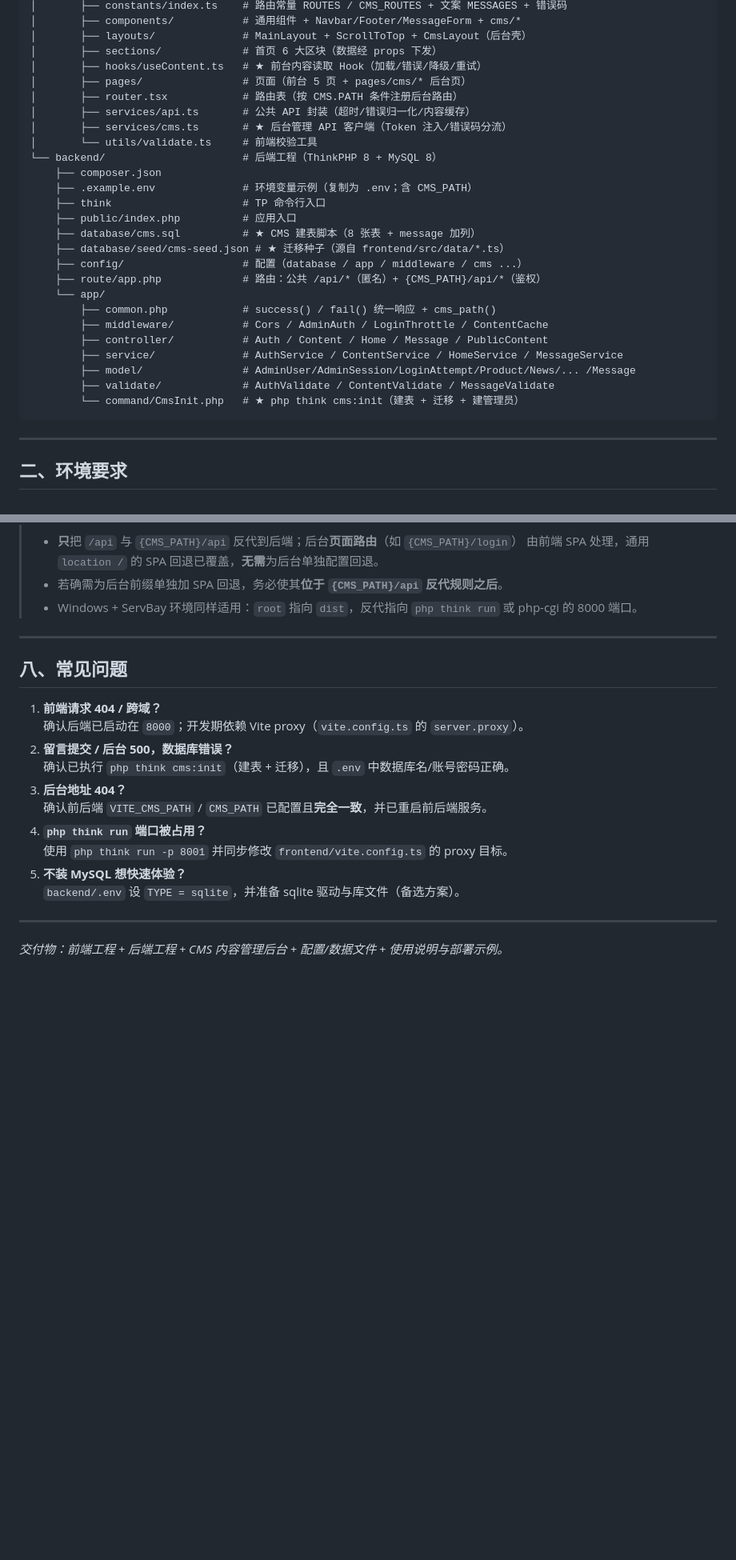
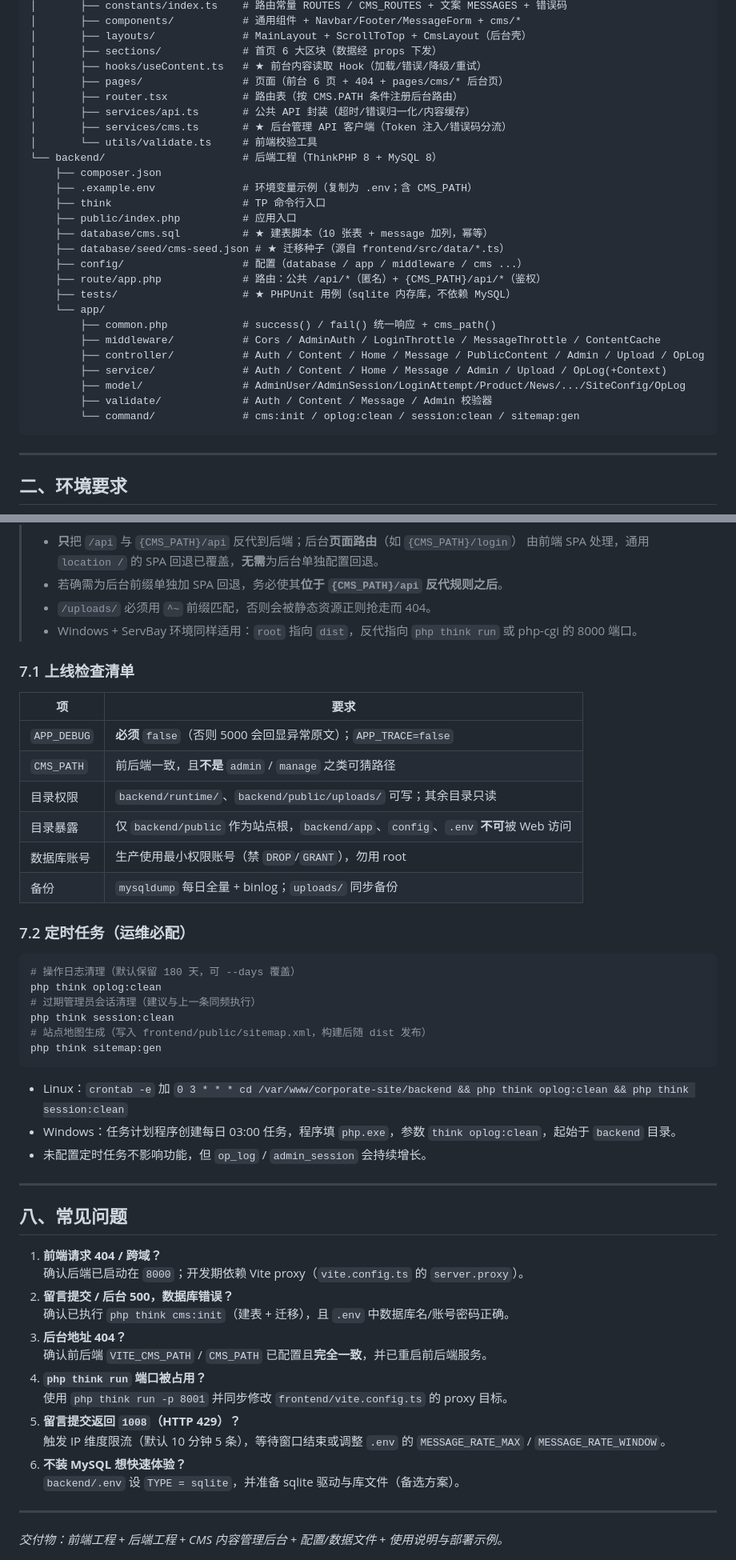
Before and after one commit to leo0315code/corporate-site, a Markdown page: README.md, 2 parts joined by grey strips. Shown at 80% size. Rendered like a GitHub page; blank space fills up the shorter version.

````diff
--- a/README.md
+++ b/README.md
@@ -41,7 +41,7 @@ aicode/
 │       ├── layouts/              # MainLayout + ScrollToTop + CmsLayout（后台壳）
 │       ├── sections/             # 首页 6 大区块（数据经 props 下发）
 │       ├── hooks/useContent.ts   # ★ 前台内容读取 Hook（加载/错误/降级/重试）
-│       ├── pages/                # 页面（前台 5 页 + pages/cms/* 后台页）
+│       ├── pages/                # 页面（前台 6 页 + 404 + pages/cms/* 后台页）
 │       ├── router.tsx            # 路由表（按 CMS.PATH 条件注册后台路由）
 │       ├── services/api.ts       # 公共 API 封装（超时/错误归一化/内容缓存）
 │       ├── services/cms.ts       # ★ 后台管理 API 客户端（Token 注入/错误码分流）
@@ -51,18 +51,19 @@ aicode/
     ├── .example.env              # 环境变量示例（复制为 .env；含 CMS_PATH）
     ├── think                     # TP 命令行入口
     ├── public/index.php          # 应用入口
-    ├── database/cms.sql          # ★ CMS 建表脚本（8 张表 + message 加列）
+    ├── database/cms.sql          # ★ 建表脚本（10 张表 + message 加列，幂等）
     ├── database/seed/cms-seed.json # ★ 迁移种子（源自 frontend/src/data/*.ts）
     ├── config/                   # 配置（database / app / middleware / cms ...）
     ├── route/app.php             # 路由：公共 /api/*（匿名）+ {CMS_PATH}/api/*（鉴权）
+    ├── tests/                    # ★ PHPUnit 用例（sqlite 内存库，不依赖 MySQL）
     └── app/
         ├── common.php            # success() / fail() 统一响应 + cms_path()
-        ├── middleware/           # Cors / AdminAuth / LoginThrottle / ContentCache
-        ├── controller/           # Auth / Content / Home / Message / PublicContent
-        ├── service/              # AuthService / ContentService / HomeService / MessageService
-        ├── model/                # AdminUser/AdminSession/LoginAttempt/Product/News/... /Message
-        ├── validate/             # AuthValidate / ContentValidate / MessageValidate
-        └── command/CmsInit.php   # ★ php think cms:init（建表 + 迁移 + 建管理员）
+        ├── middleware/           # Cors / AdminAuth / LoginThrottle / MessageThrottle / ContentCache
+        ├── controller/           # Auth / Content / Home / Message / PublicContent / Admin / Upload / OpLog
+        ├── service/              # Auth / Content / Home / Message / Admin / Upload / OpLog(+Context)
+        ├── model/                # AdminUser/AdminSession/LoginAttempt/Product/News/.../SiteConfig/OpLog
+        ├── validate/             # Auth / Content / Message / Admin 校验器
+        └── command/              # cms:init / oplog:clean / session:clean / sitemap:gen
 ```
 
 ---
@@ -294,7 +335,34 @@ server {
 > - **只**把 `/api` 与 `{CMS_PATH}/api` 反代到后端；后台**页面路由**（如 `{CMS_PATH}/login`）
 >   由前端 SPA 处理，通用 `location /` 的 SPA 回退已覆盖，**无需**为后台单独配置回退。
 > - 若确需为后台前缀单独加 SPA 回退，务必使其**位于 `{CMS_PATH}/api` 反代规则之后**。
+> - `/uploads/` 必须用 `^~` 前缀匹配，否则会被静态资源正则抢走而 404。
 > - Windows + ServBay 环境同样适用：`root` 指向 `dist`，反代指向 `php think run` 或 php-cgi 的 8000 端口。
+
+### 7.1 上线检查清单
+
+| 项 | 要求 |
+| --- | --- |
+| `APP_DEBUG` | **必须** `false`（否则 5000 会回显异常原文）；`APP_TRACE=false` |
+| `CMS_PATH` | 前后端一致，且**不是** `admin` / `manage` 之类可猜路径 |
+| 目录权限 | `backend/runtime/`、`backend/public/uploads/` 可写；其余目录只读 |
+| 目录暴露 | 仅 `backend/public` 作为站点根，`backend/app`、`config`、`.env` **不可**被 Web 访问 |
+| 数据库账号 | 生产使用最小权限账号（禁 `DROP`/`GRANT`），勿用 root |
+| 备份 | `mysqldump` 每日全量 + binlog；`uploads/` 同步备份 |
+
+### 7.2 定时任务（运维必配）
+
+```bash
+# 操作日志清理（默认保留 180 天，可 --days 覆盖）
+php think oplog:clean
+# 过期管理员会话清理（建议与上一条同频执行）
+php think session:clean
+# 站点地图生成（写入 frontend/public/sitemap.xml，构建后随 dist 发布）
+php think sitemap:gen
+```
+
+- Linux：`crontab -e` 加 `0 3 * * * cd /var/www/corporate-site/backend && php think oplog:clean && php think session:clean`
+- Windows：任务计划程序创建每日 03:00 任务，程序填 `php.exe`，参数 `think oplog:clean`，起始于 `backend` 目录。
+- 未配置定时任务不影响功能，但 `op_log` / `admin_session` 会持续增长。
 
 ---
 
@@ -308,7 +376,9 @@ server {
    确认前后端 `VITE_CMS_PATH` / `CMS_PATH` 已配置且**完全一致**，并已重启前后端服务。
 4. **`php think run` 端口被占用？**
    使用 `php think run -p 8001` 并同步修改 `frontend/vite.config.ts` 的 proxy 目标。
-5. **不装 MySQL 想快速体验？**
+5. **留言提交返回 `1008`（HTTP 429）？**
+   触发 IP 维度限流（默认 10 分钟 5 条），等待窗口结束或调整 `.env` 的 `MESSAGE_RATE_MAX` / `MESSAGE_RATE_WINDOW`。
+6. **不装 MySQL 想快速体验？**
    `backend/.env` 设 `TYPE = sqlite`，并准备 sqlite 驱动与库文件（备选方案）。
 
 ---
````
Also changed, not shown: other parts of README.md (+57 -17 lines).
